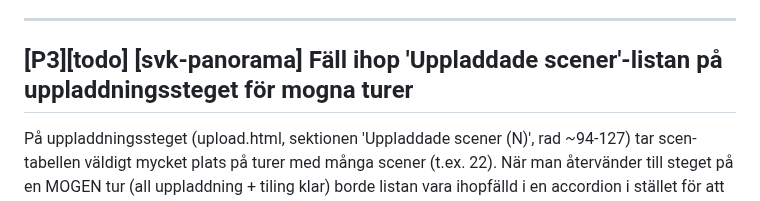
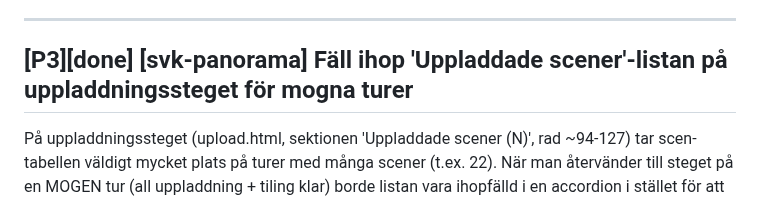
Before and after one commit to Armandur/svk-panorama, a Markdown page: backlog.md, the part around the change. GitHub-like rendering.

Commit message:
Uppdatera backlog.md-spegel (TASK-365 done)
Co-Authored-By: Claude Opus 4.8 <noreply@anthropic.com>
Claude-Session: https://claude.ai/code/session_01BR8vbXsiXXfPA997rAfHnz

```diff
--- a/backlog.md
+++ b/backlog.md
@@ -60,7 +60,7 @@ plan.js saveMap() (och scene.js save()/tour-preview.js save()) fryser payloaden
 
 ---
 
-## [P3][todo] [svk-panorama] Fäll ihop 'Uppladdade scener'-listan på uppladdningssteget för mogna turer
+## [P3][done] [svk-panorama] Fäll ihop 'Uppladdade scener'-listan på uppladdningssteget för mogna turer
 
 På uppladdningssteget (upload.html, sektionen 'Uppladdade scener (N)', rad ~94-127) tar scen-tabellen väldigt mycket plats på turer med många scener (t.ex. 22). När man återvänder till steget på en MOGEN tur (all uppladdning + tiling klar) borde listan vara ihopfälld i en accordion i stället för att dominera sidan.
 
```
